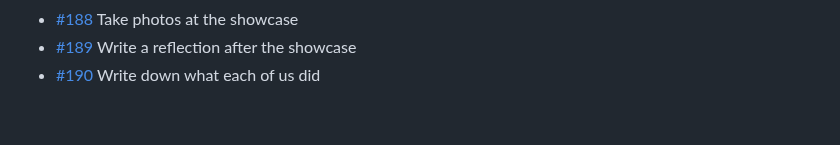
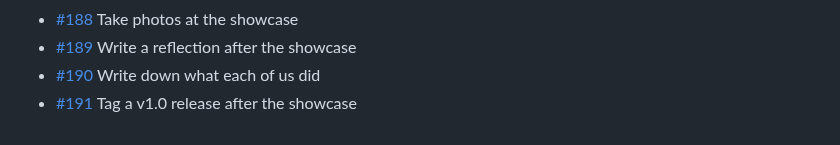
Before and after one commit to BillyChamberlain/IrFlock, a Markdown page: docs/issues/README.md, the part around the change. GitHub-like rendering.

Commit message:
Plan #191: Tag a v1.0 release after the showcase
Refs #191

Co-Authored-By: Claude Opus 5.5 <noreply@anthropic.com>

```diff
--- a/docs/issues/README.md
+++ b/docs/issues/README.md
@@ -90,3 +90,4 @@ One file per issue #101–#200: what it is, when it's done, and where to start.
 - [#188](188-take-photos-at-the-showcase.md) Take photos at the showcase
 - [#189](189-write-a-reflection-after-the-showcase.md) Write a reflection after the showcase
 - [#190](190-write-down-what-each-of-us-did.md) Write down what each of us did
+- [#191](191-tag-a-v1-0-release-after-the-showcase.md) Tag a v1.0 release after the showcase
```
Also changed, not shown: docs/issues/191-tag-a-v1-0-release-after-the-showcase.md (added, +15 -0 lines).
